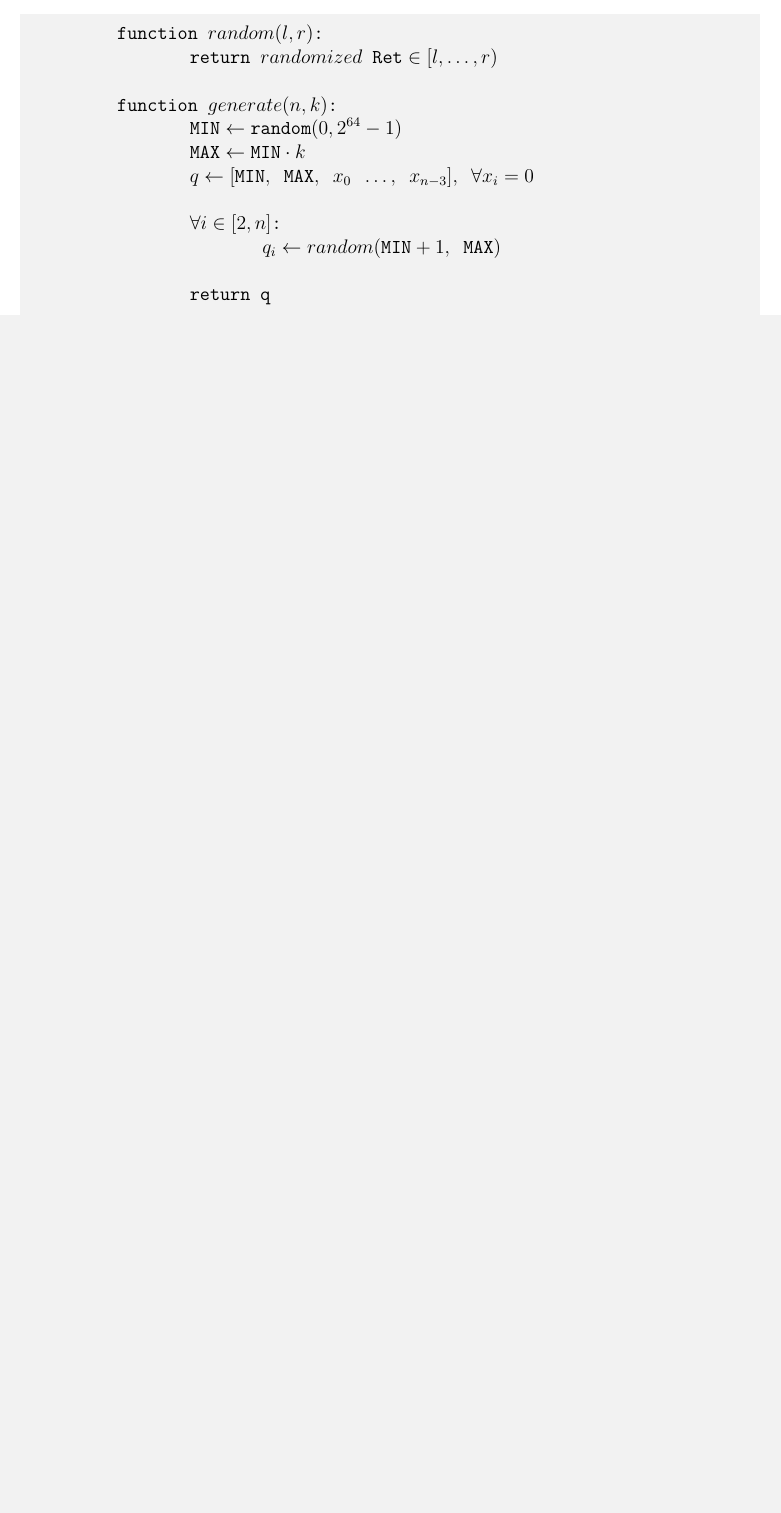
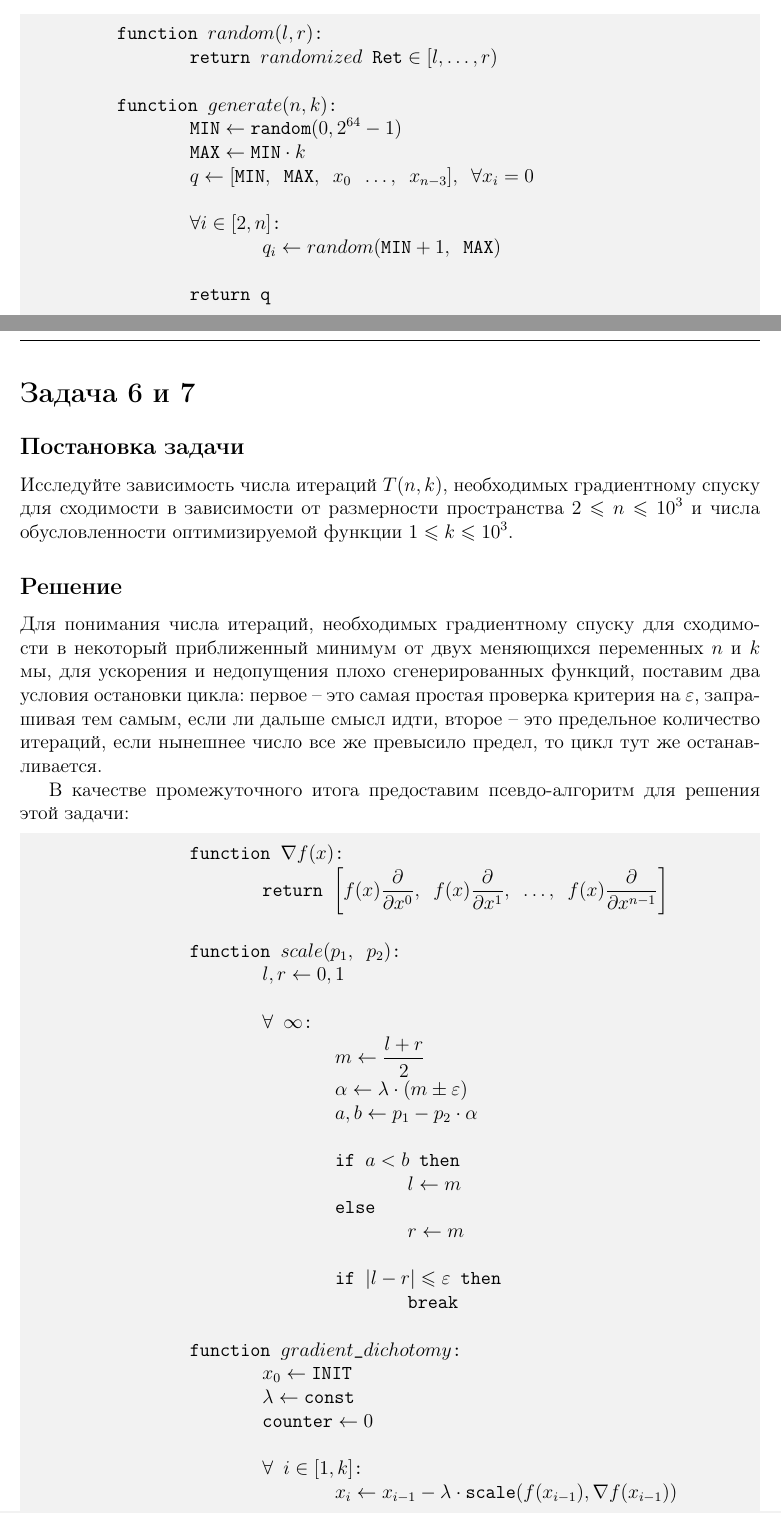
Before and after one commit to trio-at-optimization/optimization-lab1, a LaTeX document (report.tex): part of page 32 of 36 before the commit and two parts of pages 32 and 33 of 38 after it, the two joined at a grey line, cut so that both start at the same text, the shorter picture padded with empty space. Compiled offline with pdfLaTeX.

Commit message:
[Task 4, Task 6-7] Added.

```diff
--- a/report.tex
+++ b/report.tex
@@ -556,70 +559,40 @@
 
 		return q
 	\end{lstlisting}
-%	\newpage
-%	\section*{Задача 6 и 7}
-%	\subsection*{Постановка задачи}
-%	Исследуйте зависимость числа итераций $T(n, k)$, необходимых градиентному спуску для сходимости в зависимости от размерности пространства $2 \leqslant n \leqslant 10^{3}$ и числа обусловленности оптимизируемой функции $1 \leqslant k \leqslant 10^{3}$.
-%	\subsection*{Решение}
-%	Для понимания числа итераций, необходимых градиентному спуску для сходимости в некоторый приближенный минимум от двух меняющихся переменных $n$ и $k$ мы, для ускорения и недопущения плохо сгенерированных функций, поставим два условия остановки цикла: первое~-- это самая простая проверка критерия на $\varepsilon$, запрашивая тем самым, если ли дальше смысл идти, второе~-- это предельное количество итераций, если нынешнее число все же превысило предел, то цикл тут же останавливается.
-%
-%	В качестве промежуточного итога предоставим псевдо-алгоритм для решения этой задачи:
-%	\begin{lstlisting}
-%		function $\nabla{f(x)}$:
-%			return $\left[f(x)\dfrac{\partial}{\partial{x^{0}}}, ~ f(x)\dfrac{\partial}{\partial{x^{1}}}, ~ \ldots, ~ f(x)\dfrac{\partial}{\partial{x^{n - 1}}}\right]$
-%
-%		function $scale(p_1, ~ p_2)$:
-%			$l, r \gets 0, 1$
-%
-%			$\forall~\infty$:
-%				$m \gets \dfrac{l + r}{2}$
-%				$\alpha \gets \lambda \cdot (m \pm \varepsilon)$
-%				$a, b \gets p_1 - p_2 \cdot \alpha$
-%
-%				if $a < b$ then
-%					$l \gets m$
-%				else
-%					$r \gets m$
-%
-%				if $|l - r| \leqslant \varepsilon$ then
-%					break
-%
-%		function $gradient\_dichotomy$:
-%			$x_{0} \gets \text{INIT}$
-%			$\lambda \gets \texttt{const}$
-%			$\text{counter} \gets 0$
-%
-%			$\forall~i \in [1, k]$:
-%				$x_{i} \gets x_{i - 1} - \lambda \cdot \texttt{scale}(f(x_{i - 1}), \nabla{f(x_{i - 1})})$
-%
-%				if $|x_{i} - x_{i - 1}| \leqslant \varepsilon$ then
-%					break
-%
-%				if $\text{counter} = \text{max\_iter}$ then
-%					break
-%				else
-%					$\text{counter}++$
-%
-%			return \text{counter}
-%
-%		function $random(l, r)$:
-%			return $randomized$ $\mathtt{Ret} \in [l, \ldots, r)$
-%
-%		function $generate(n, k)$:
-%			$\text{MIN} \gets \text{random}(0, 2^{64} - 1)$
-%			$\text{MAX} \gets \text{MIN} \cdot k$
-%			$q \gets [\text{MIN},~\text{MAX},~x_{0}~\ldots,~x_{n - 3}], ~ \forall x_{i} = 0$
-%
-%			$\forall i \in [2, n]$:
-%				$q_{i} \gets random(\text{MIN} + 1,~\text{MAX})$
-%
-%			return q
-%
-%		function $main$:
-%			$q \gets []$
-%
-%			$\forall n \in [2, 10^{3}]$ do
-%				$\forall k \in [1, 10^{3}]$ do
-%					$q.\text{append}(\text{gradient(generate(n, k))})$
-%	\end{lstlisting}
-%	\subsection*{Исследовательская часть}
+	\newpage
+	\section*{Задача 6 и 7}
+	\subsection*{Постановка задачи}
+	Исследуйте зависимость числа итераций $T(n, k)$, необходимых градиентному спуску для сходимости в зависимости от размерности пространства $2 \leqslant n \leqslant 10^{3}$ и числа обусловленности оптимизируемой функции $1 \leqslant k \leqslant 10^{3}$.
+	\subsection*{Решение}
+	Для понимания числа итераций, необходимых градиентному спуску для сходимости в некоторый приближенный минимум от двух меняющихся переменных $n$ и $k$ мы, для ускорения и недопущения плохо сгенерированных функций, поставим два условия остановки цикла: первое~-- это самая простая проверка критерия на $\varepsilon$, запрашивая тем самым, если ли дальше смысл идти, второе~-- это предельное количество итераций, если нынешнее число все же превысило предел, то цикл тут же останавливается.
+
+	В качестве промежуточного итога предоставим псевдо-алгоритм для решения этой задачи:
+	\begin{lstlisting}
+		function $\nabla{f(x)}$:
+			return $\left[f(x)\dfrac{\partial}{\partial{x^{0}}}, ~ f(x)\dfrac{\partial}{\partial{x^{1}}}, ~ \ldots, ~ f(x)\dfrac{\partial}{\partial{x^{n - 1}}}\right]$
+
+		function $scale(p_1, ~ p_2)$:
+			$l, r \gets 0, 1$
+
+			$\forall~\infty$:
+				$m \gets \dfrac{l + r}{2}$
+				$\alpha \gets \lambda \cdot (m \pm \varepsilon)$
+				$a, b \gets p_1 - p_2 \cdot \alpha$
+
+				if $a < b$ then
+					$l \gets m$
+				else
+					$r \gets m$
+
+				if $|l - r| \leqslant \varepsilon$ then
+					break
+
+		function $gradient\_dichotomy$:
+			$x_{0} \gets \text{INIT}$
+			$\lambda \gets \texttt{const}$
+			$\text{counter} \gets 0$
+
+			$\forall~i \in [1, k]$:
+				$x_{i} \gets x_{i - 1} - \lambda \cdot \texttt{scale}(f(x_{i - 1}), \nabla{f(x_{i - 1})})$
+
+				if $|x_{i} - x_{i - 1}| \leqslant \varepsilon$ then
@@ -626,3 +627,5 @@
+	\end{lstlisting}
+	\subsection*{Исследовательская часть}
 %	Интерпретируем наш псевдо-алгоритм в жизнь и выведем графики зависимости $n$, $k$ от количества итераций до сходимости. В качестве критериев мы поставим уже знакомые нам условия остановки: предельное число и сходимости от минимальной точки на расстоянии $\varepsilon$. График исследования зависимости от $k$:
 %	 \begin{figure}[H]
 %	 	\centering
```
Also changed, not shown: report.tex (31 more changed lines).
